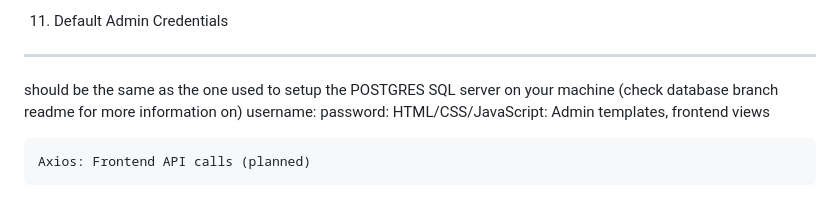
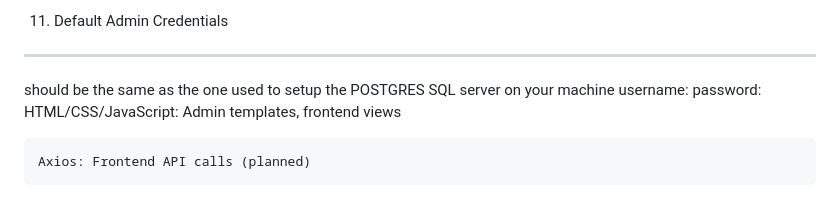
Before and after one commit to MS141103/Profile-Builder-Contour, a Markdown page: README.md, the part around the change. GitHub-like rendering.

```diff
--- a/README.md
+++ b/README.md
@@ -212,7 +212,7 @@ Frontend:
 
 11. Default Admin Credentials
 ----------------------------
-should be the same as the one used to setup the POSTGRES SQL server on your machine (check database branch readme for more information on)
+should be the same as the one used to setup the POSTGRES SQL server on your machine
 username:
 password:
     HTML/CSS/JavaScript: Admin templates, frontend views
```
